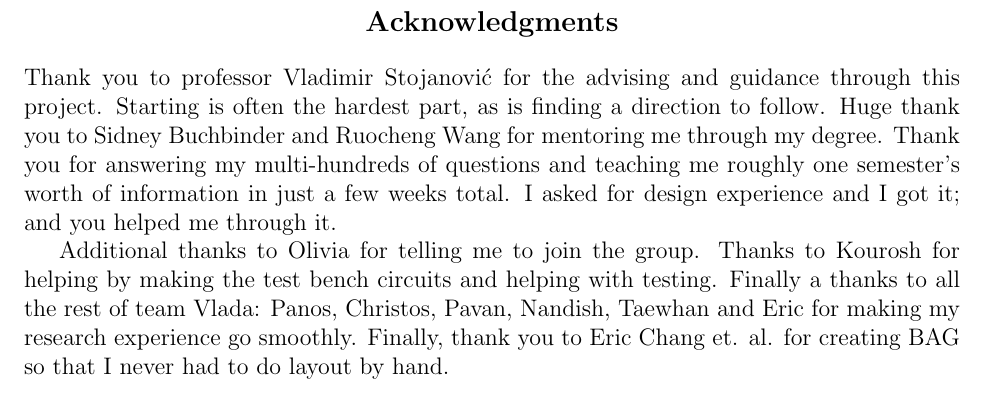
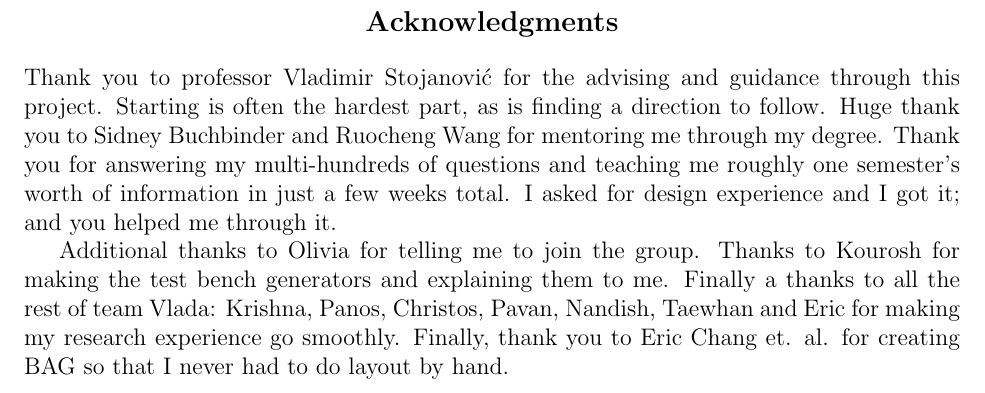
Before and after one commit to nwerblun/Thesis, a LaTeX thesis (example/thesis.tex): part of page 7 of 42, cut so that both start at the same text. Compiled offline with pdfLaTeX.

Commit message:
Done for real?

```diff
--- a/example/thesis.tex
+++ b/example/thesis.tex
@@ -83,7 +83,7 @@
 \begin{acknowledgements}
 Thank you to professor Vladimir Stojanovi\'c for the advising and guidance through this project. Starting is often the hardest part, as is finding a direction to follow. Huge thank you to Sidney Buchbinder and Ruocheng Wang for mentoring me through my degree. Thank you for answering my multi-hundreds of questions and teaching me roughly one semester's worth of information in just a few weeks total.  I asked for design experience and I got it; and you helped me through it.
 
-Additional thanks to Olivia for telling me to join the group. Thanks to Kourosh for helping by making the test bench circuits and helping with testing. Finally a thanks to all the rest of team Vlada: Panos, Christos, Pavan, Nandish, Taewhan and Eric for making my research experience go smoothly. Finally, thank you to Eric Chang et. al. for creating BAG so that I never had to do layout by hand.
+Additional thanks to Olivia for telling me to join the group. Thanks to Kourosh for making the test bench generators and explaining them to me. Finally a thanks to all the rest of team Vlada: Krishna, Panos, Christos, Pavan, Nandish, Taewhan and Eric for making my research experience go smoothly. Finally, thank you to Eric Chang et. al. for creating BAG so that I never had to do layout by hand.
 
 \end{acknowledgements}
 
```
